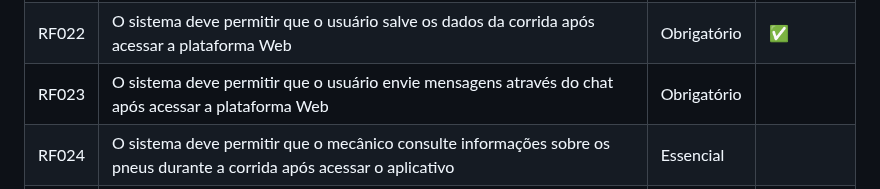
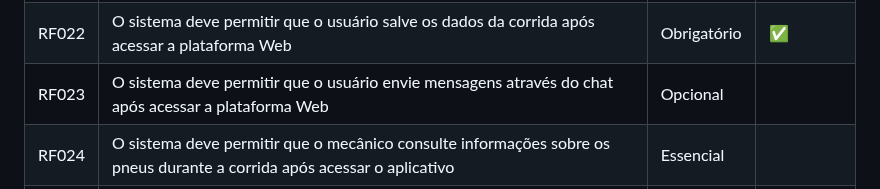
Before and after one commit to ICEI-PUC-Minas-PPLES-TI/plf-es-2023-1-ti5-5104100-race-engineering, a Markdown page: documentacao/documento_de_arquitetura.md, the part around the change. Drawn GitHub-style.

Commit message:
doc: update architecture functional requirement

```diff
--- a/documentacao/documento_de_arquitetura.md
+++ b/documentacao/documento_de_arquitetura.md
@@ -161,7 +161,7 @@ _Esta seção descreve os requisitos comtemplados nesta descrição arquitetural
 | RF020 | O sistema deve permitir que o usuário visualize informações climáticas após acessar a plataforma Web | Obrigatório | ✅
 | RF021 | O sistema deve permitir que o usuário insira dados informativos sobre a corrida após acessar a plataforma Web | Obrigatório | ✅
 | RF022 | O sistema deve permitir que o usuário salve os dados da corrida após acessar a plataforma Web | Obrigatório | ✅
-| RF023 | O sistema deve permitir que o usuário envie mensagens através do chat após acessar a plataforma Web | Obrigatório
+| RF023 | O sistema deve permitir que o usuário envie mensagens através do chat após acessar a plataforma Web | Opcional
 | RF024 | O sistema deve permitir que o mecânico consulte informações sobre os pneus durante a corrida após acessar o aplicativo | Essencial
 | RF025 | O sistema deve permitir que o piloto consulte informações sobre o número de voltas após acessar o aplicativo | Essencial
 
```
